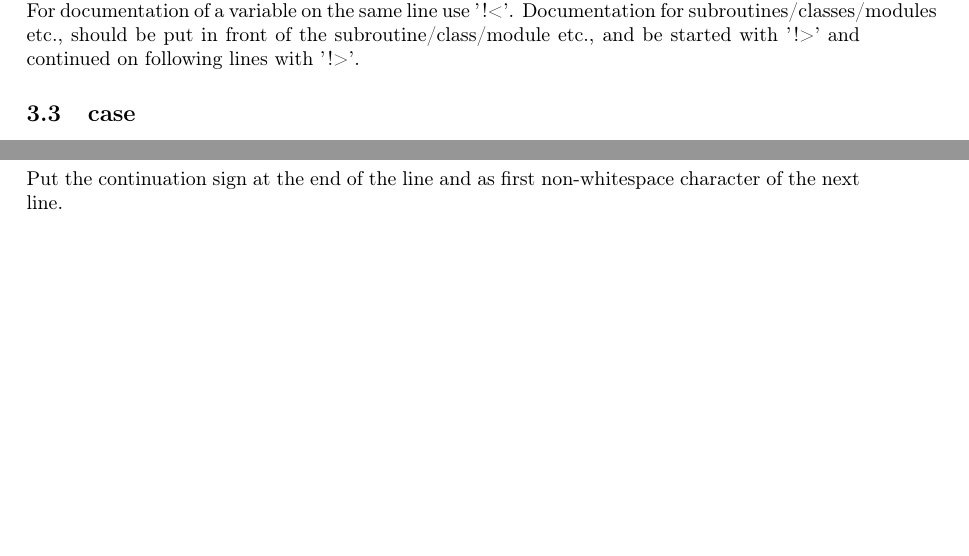
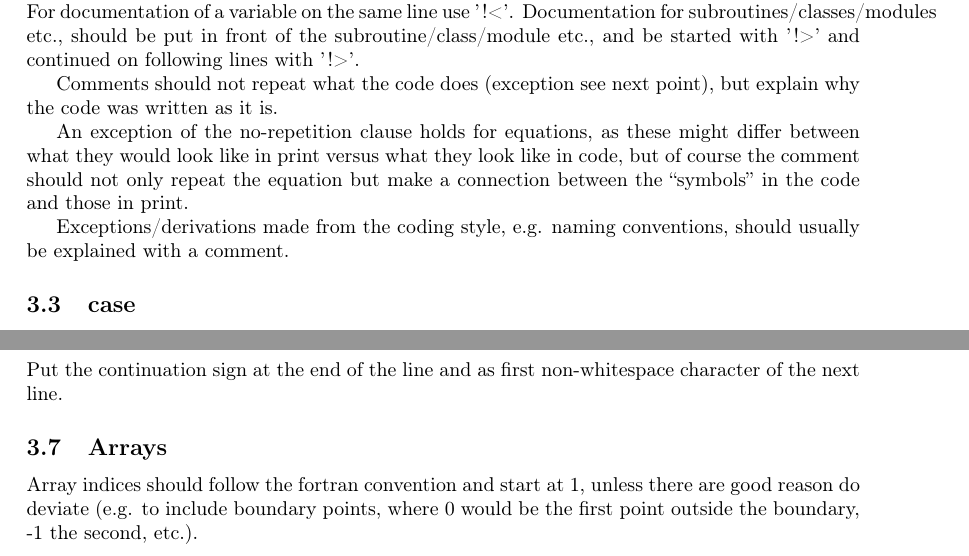
Before and after one commit to itpplasma/NEO-2, a LaTeX document (DOC/ExtraDocumentsTex/coding_style.tex): two parts of page 2 of 3, joined at a grey line, cut so that both start at the same text, the shorter picture padded with empty space. Compiled offline with pdfLaTeX.

Commit message:
Update of coding style.
Add subsection for arrays, which for now includes point for array
boundary.
Add three  points to comments subsection, regarding how to use them.

```diff
--- a/DOC/ExtraDocumentsTex/coding_style.tex
+++ b/DOC/ExtraDocumentsTex/coding_style.tex
@@ -120,6 +120,18 @@ Documentation for subroutines/classes/modules etc., should be put in
 front of the subroutine/class/module etc., and be started with '!>' and
 continued on following lines with '!>'.
 
+Comments should not repeat what the code does (exception see next
+point), but explain why the code was written as it is.
+
+An exception of the no-repetition clause holds for equations, as these
+might differ between what they would look like in print versus what they
+look like in code, but of course the comment should not only repeat the
+equation but make a connection between the ``symbols'' in the code and
+those in print.
+
+Exceptions/derivations made from the coding style, e.g. naming
+conventions, should usually be explained with a comment.
+
 %%%%%%%%%%%%%%%%%%%%%%%%%%%%%%%%%%%%%%%%%%%%%%%%%%%%%%%%%%%%%%%%%%%%%%%%
 \subsection{case}
 While fortran is not case sensitive, write code as if it is.
@@ -151,6 +163,13 @@ whitespace at the beginning of the line.
 \subsection{Line continuation}
 Put the continuation sign at the end of the line and as first
 non-whitespace character of the next line.
+
+%%%%%%%%%%%%%%%%%%%%%%%%%%%%%%%%%%%%%%%%%%%%%%%%%%%%%%%%%%%%%%%%%%%%%%%%
+\subsection{Arrays}
+Array indices should follow the fortran convention and start at 1,
+unless there are good reason do deviate (e.g. to include boundary
+points, where 0 would be the first point outside the boundary, -1 the
+second, etc.).
 
 %%%%%%%%%%%%%%%%%%%%%%%%%%%%%%%%%%%%%%%%%%%%%%%%%%%%%%%%%%%%%%%%%%%%%%%%
 %%%%%%%%%%%%%%%%%%%%%%%%%%%%%%%%%%%%%%%%%%%%%%%%%%%%%%%%%%%%%%%%%%%%%%%%
```
